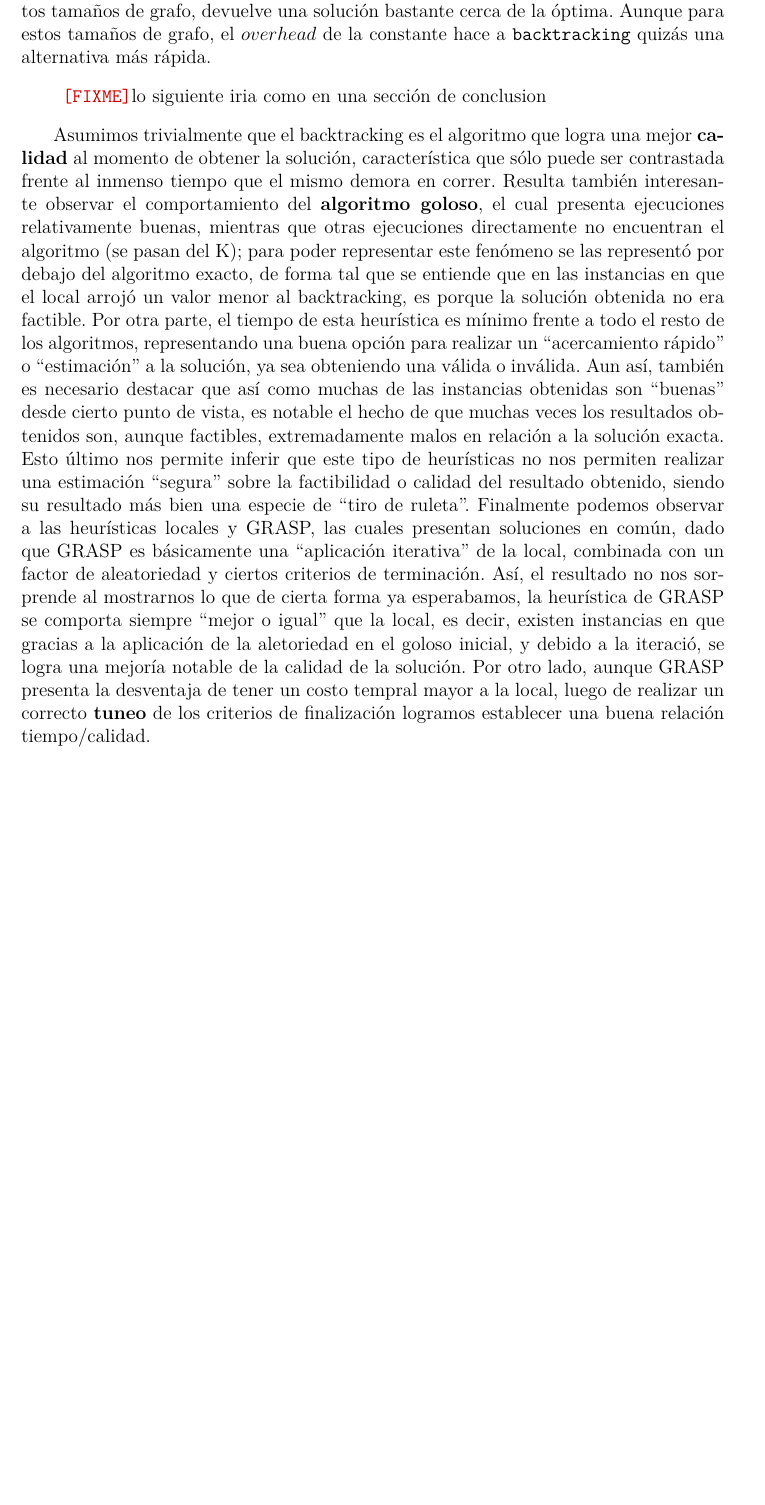
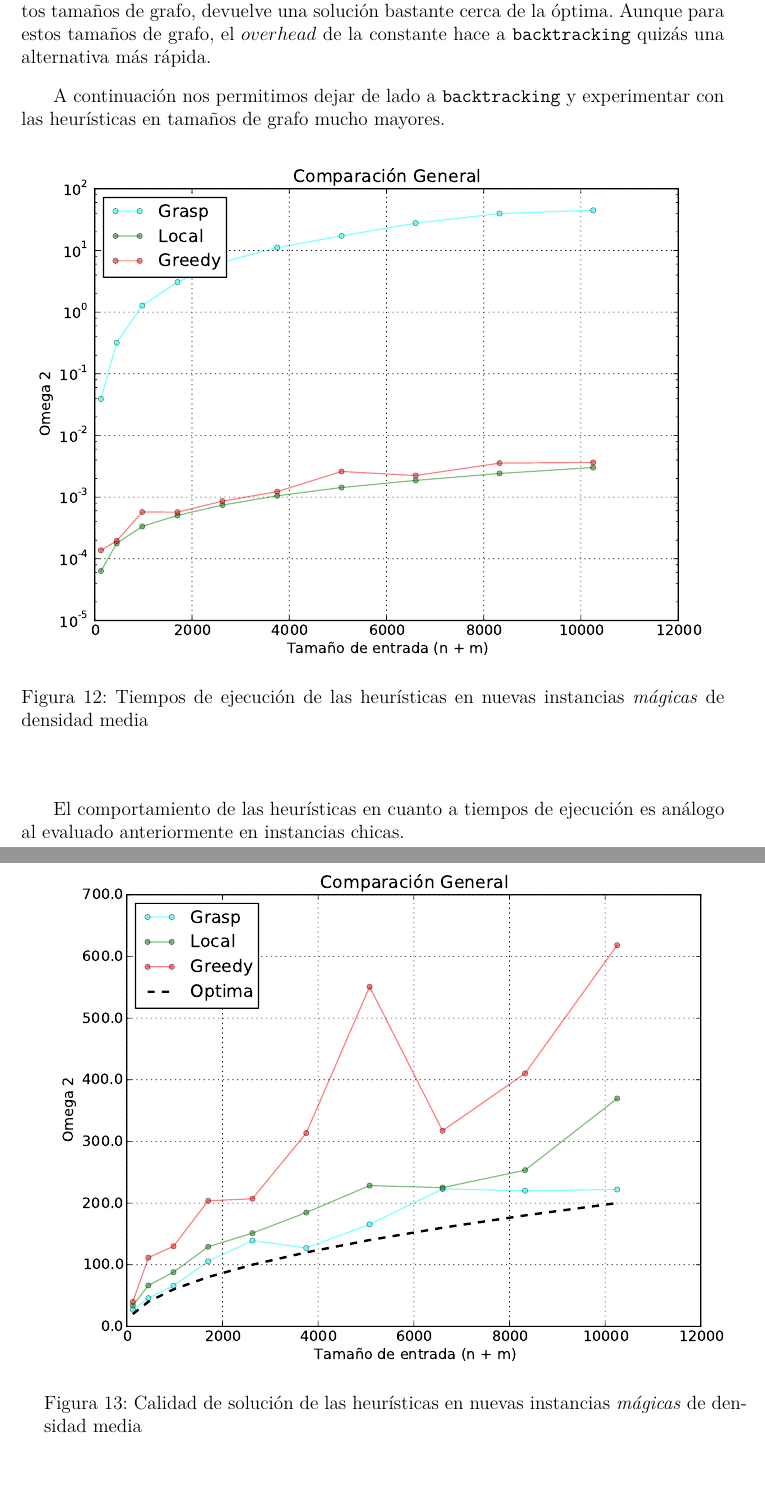
Before and after one commit to lbarrios/algo3_tp3, a LaTeX document (tp3/informe/informe.tex, which reads tp3/informe/comparativa.tex): part of page 52 of 68 before the commit and two parts of pages 52 and 53 of 69 after it, the two joined at a grey line, cut so that both start at the same text, the shorter picture padded with empty space. Compiled offline with pdfLaTeX.

Commit message:
la comparativa

```diff
--- a/tp3/informe/comparativa.tex
+++ b/tp3/informe/comparativa.tex
@@ -43,7 +43,20 @@ La solución encontrada por \texttt{Local} tiene un $\omega_2$ claramente por de
 
 La performace de \texttt{Grasp} merece consideración. Como invariante frente a los distintos tamaños de grafo, devuelve una solución bastante cerca de la óptima. Aunque para estos tamaños de grafo, el $overhead$ de la constante hace a \texttt{backtracking} quizás una alternativa más rápida.
 
+A continuación nos permitimos dejar de lado a \texttt{backtracking} y experimentar con las heurísticas en tamaños de grafo mucho mayores.
 
-\fixme{lo siguiente iria como en una sección de conclusion}
+\begin{figure}[H]
+\begin{center}
+\includegraphics[angle=0, scale=.75]{imagenes/todas_tiempo_2014-07-25_16-24-45.pdf}
+\label{grafico local calidad}
+\caption{Tiempos de ejecución de las heurísticas en nuevas instancias \textit{mágicas} de densidad media}
+\end{center}
+\end{figure}
 
-Asumimos trivialmente que el backtracking es el algoritmo que logra una mejor \textbf{calidad} al momento de obtener la solución, característica que sólo puede ser contrastada frente al inmenso tiempo que el mismo demora en correr. Resulta también interesante observar el comportamiento del \textbf{algoritmo goloso}, el cual presenta ejecuciones relativamente buenas, mientras que otras ejecuciones directamente no encuentran el algoritmo (se pasan del K); para poder representar este fenómeno se las representó por debajo del algoritmo exacto, de forma tal que se entiende que en las instancias en que el local arrojó un valor menor al backtracking, es porque la solución obtenida no era factible. Por otra parte, el tiempo de esta heurística es mínimo frente a todo el resto de los algoritmos, representando una buena opción para realizar un ``acercamiento rápido'' o ``estimación'' a la solución, ya sea obteniendo una válida o inválida. Aun así, también es necesario destacar que así como muchas de las instancias obtenidas son ``buenas'' desde cierto punto de vista, es notable el hecho de que muchas veces los resultados obtenidos son, aunque factibles, extremadamente malos en relación a la solución exacta. Esto último nos permite inferir que este tipo de heurísticas no nos permiten realizar una estimación ``segura'' sobre la factibilidad o calidad del resultado obtenido, siendo su resultado más bien una especie de ``tiro de ruleta''. Finalmente podemos observar a las heurísticas locales y GRASP, las cuales presentan soluciones en común, dado que GRASP es básicamente una ``aplicación iterativa'' de la local, combinada con un factor de aleatoriedad y ciertos criterios de terminación. Así, el resultado no nos sorprende al mostrarnos lo que de cierta forma ya esperabamos, la heurística de GRASP se comporta siempre ``mejor o igual'' que la local, es decir, existen instancias en que gracias a la aplicación de la aletoriedad en el goloso inicial, y debido a la iteració, se logra una mejoría notable de la calidad de la solución. Por otro lado, aunque GRASP presenta la desventaja de tener un costo tempral mayor a la local, luego de realizar un correcto \textbf{tuneo} de los criterios de finalización logramos establecer una buena relación tiempo/calidad.
+El comportamiento de las heurísticas en cuanto a tiempos de ejecución es análogo al evaluado anteriormente en instancias chicas.
+
+\begin{figure}[H]
+\begin{center}
+\includegraphics[angle=0, scale=.75]{imagenes/todas_calidad_2014-07-25_15-53-33.pdf}
+\label{grafico local calidad}
+\caption{Calidad de solución de las heurísticas en nuevas instancias \textit{mágicas} de densidad media}
```
Also changed, not shown: tp3/informe/comparativa.tex (6 more changed lines).
